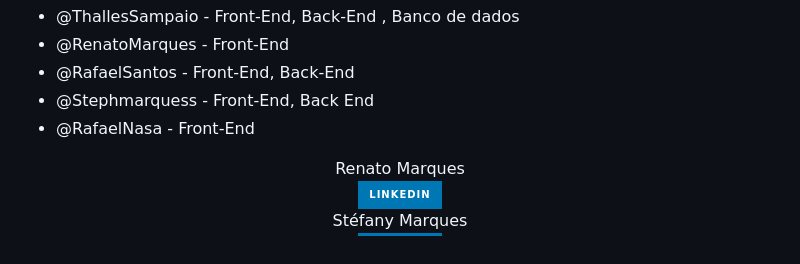
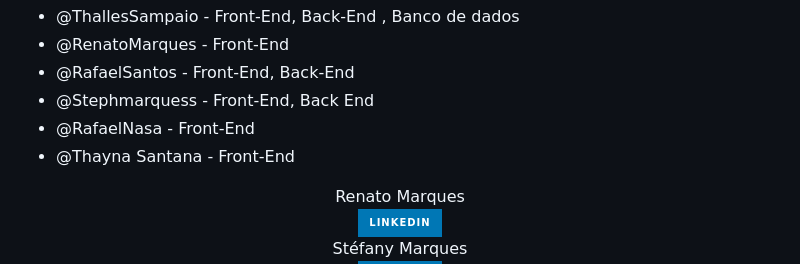
Before and after one commit to Squad12Rcd/Terceira-Entrega, a Markdown page: README.md, the part around the change. GitHub-like rendering; badges without logos.

```diff
--- a/README.md
+++ b/README.md
@@ -65,6 +65,7 @@ O projeto tem como proposta levar conhecimento em áreas de tecnologia para os e
   <li> @RafaelSantos - Front-End, Back-End </li>
   <li> @Stephmarquess - Front-End, Back End </li>
   <li> @RafaelNasa - Front-End </li>
+   <li> @Thayna Santana - Front-End </li>
 </ul>
 <div align="center">
 
```
